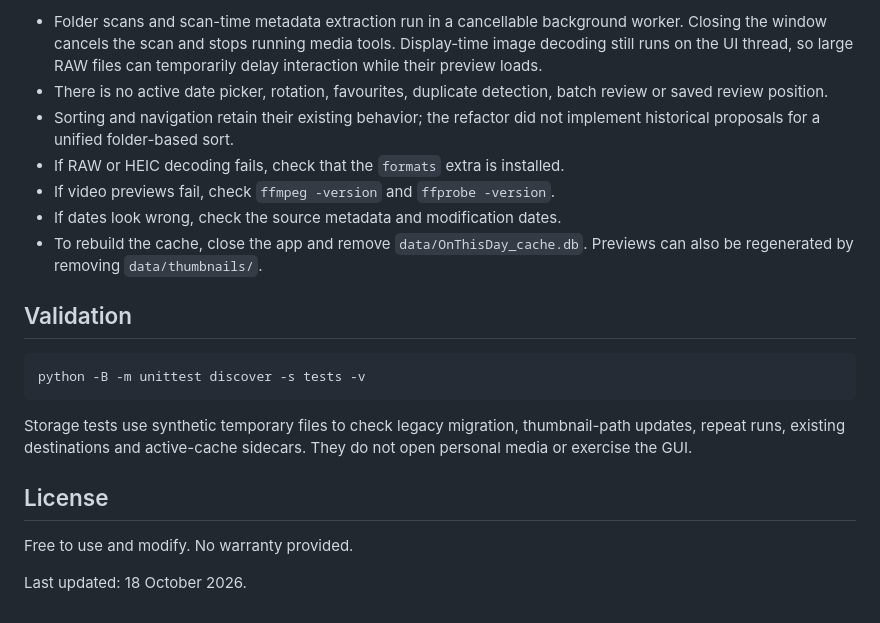
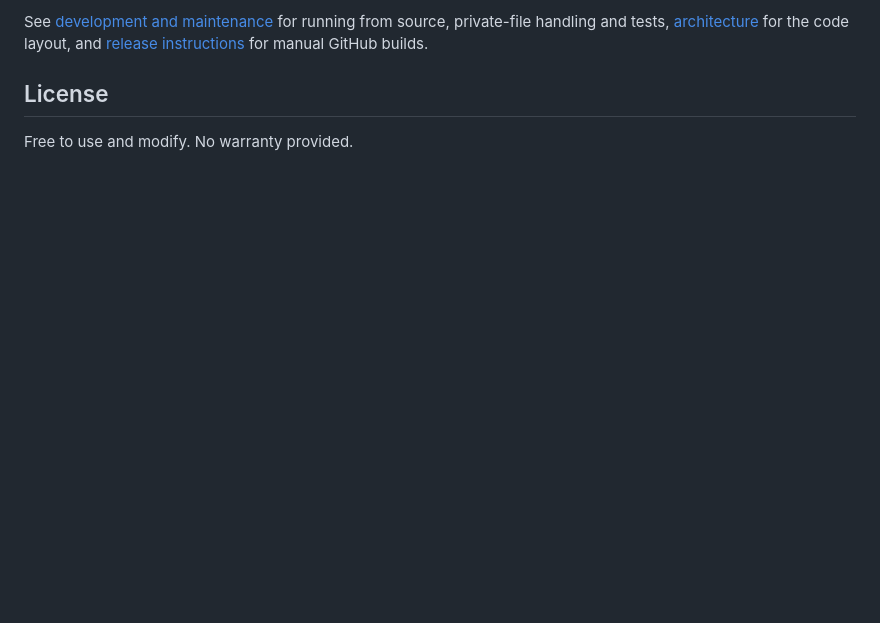
Before and after one commit to TariqMK/Image-Swiper, a Markdown page: README.md, the part around one of its changes. Rendered like a GitHub page; blank space fills up the shorter version.

````diff
--- a/README.md
+++ b/README.md
@@ -165,29 +110,7 @@ M2TS, MTS, TS, VOB and OGV. Playback compatibility depends on the external playe
-- Folder scans and scan-time metadata extraction run in a cancellable background
-  worker. Closing the window cancels the scan and stops running media tools.
-  Display-time image decoding still runs on the UI thread, so large RAW files can
-  temporarily delay interaction while their preview loads.
-- There is no active date picker, rotation, favourites, duplicate detection,
-  batch review or saved review position.
-- Sorting and navigation retain their existing behavior; the refactor did not
-  implement historical proposals for a unified folder-based sort.
-- If RAW or HEIC decoding fails, check that the `formats` extra is installed.
-- If video previews fail, check `ffmpeg -version` and `ffprobe -version`.
-- If dates look wrong, check the source metadata and modification dates.
-- To rebuild the cache, close the app and remove `data/OnThisDay_cache.db`.
-  Previews can also be regenerated by removing `data/thumbnails/`.
-
-## Validation
-
-```powershell
-python -B -m unittest discover -s tests -v
-```
-
-Storage tests use synthetic temporary files to check legacy migration,
-thumbnail-path updates, repeat runs, existing destinations and active-cache
-sidecars. They do not open personal media or exercise the GUI.
+See [development and maintenance](docs/development.md) for running from source,
+private-file handling and tests, [architecture](docs/architecture.md) for the code
+layout, and [release instructions](docs/releases.md) for manual GitHub builds.
 
 ## License
 
 Free to use and modify. No warranty provided.
-
-Last updated: 18 October 2026.
````
Also changed, not shown: other parts of README.md (+77 -132 lines), docs/development.md (added, +132 -0 lines).
